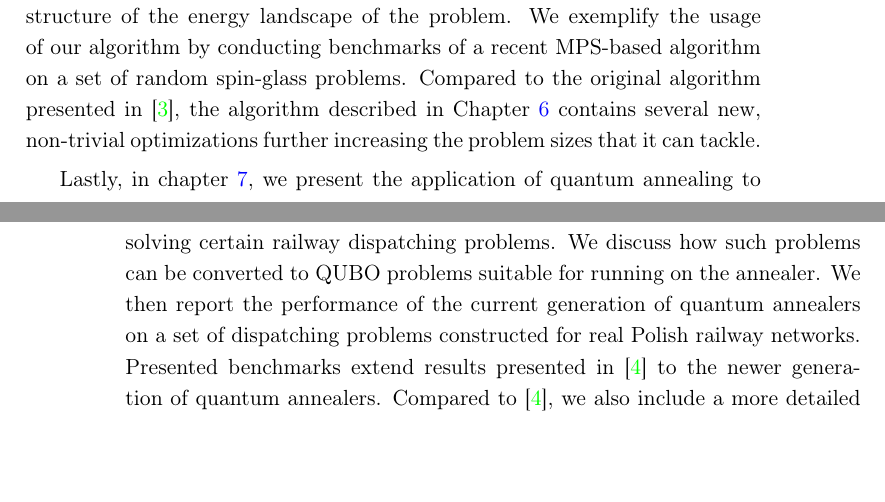
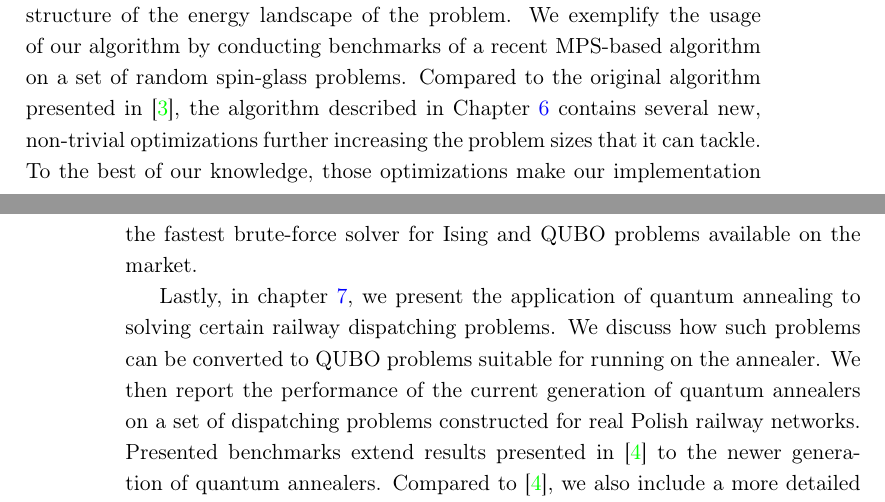
Before and after one commit to dexter2206/phd-thesis, a LaTeX thesis (main.tex, which reads chapters/introduction.tex): two parts of pages 15 and 16 of 120, joined at a grey line, cut so that both start at the same text, the shorter picture padded with empty space. Compiled offline with pdfLaTeX.

Commit message:
Add remark about our solver being state of the art

```diff
--- a/chapters/introduction.tex
+++ b/chapters/introduction.tex
@@ -101,6 +101,8 @@ MPS-based algorithm on a set of random spin-glass problems. Compared to the
 original algorithm presented in \cite{bruteforce}, the algorithm described in
 Chapter \ref{chapter:bruteforce} contains several new, non-trivial
 optimizations further increasing the problem sizes that it can tackle.
+To the best of our knowledge, those optimizations make our implementation the
+fastest brute-force solver for Ising and QUBO problems available on the market.
 
 Lastly, in chapter \ref{chapter:trains}, we present the application of quantum
 annealing to solving certain railway dispatching problems. We discuss how such
```
